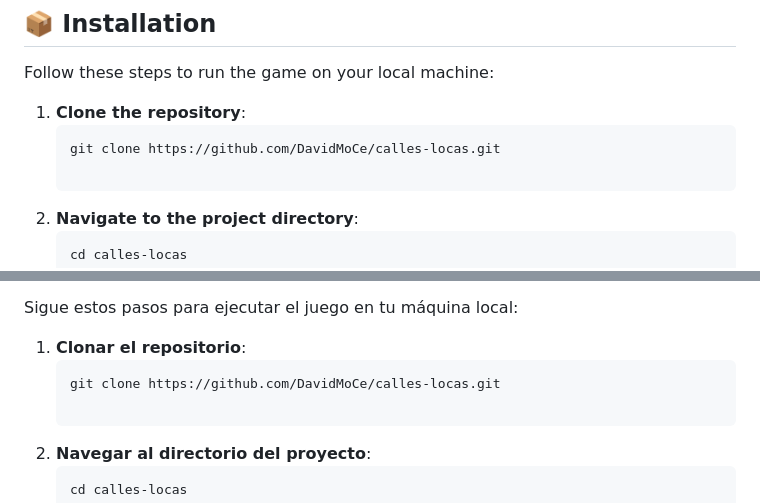
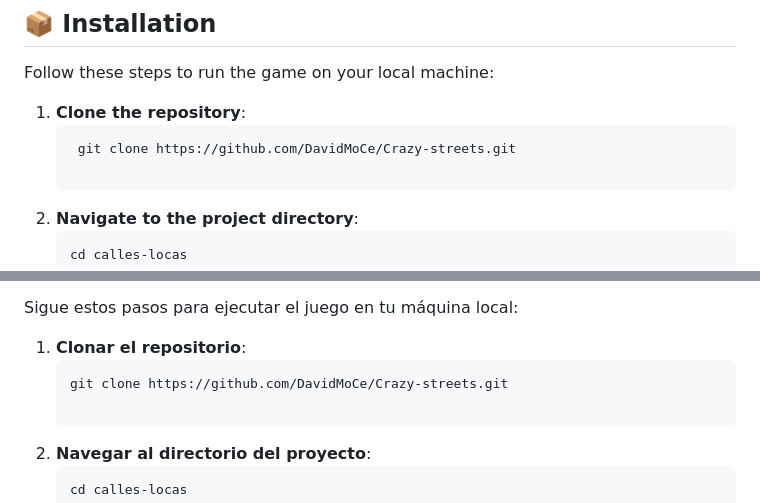
Before and after one commit to DavidMoCe/Crazy-streets, a Markdown page: README.md, 2 parts joined by grey strips. Rendered like a GitHub page.

````diff
--- a/README.md
+++ b/README.md
@@ -47,7 +47,7 @@ Follow these steps to run the game on your local machine:
 
 1. **Clone the repository**:
    ```bash
-   git clone https://github.com/DavidMoCe/calles-locas.git
+    git clone https://github.com/DavidMoCe/Crazy-streets.git
 
 2. **Navigate to the project directory**:
    ```bash
@@ -112,7 +112,7 @@ Sigue estos pasos para ejecutar el juego en tu máquina local:
 
 1. **Clonar el repositorio**:
    ```bash
-   git clone https://github.com/DavidMoCe/calles-locas.git
+   git clone https://github.com/DavidMoCe/Crazy-streets.git
 
 2. **Navegar al directorio del proyecto**:
    ```bash
````
